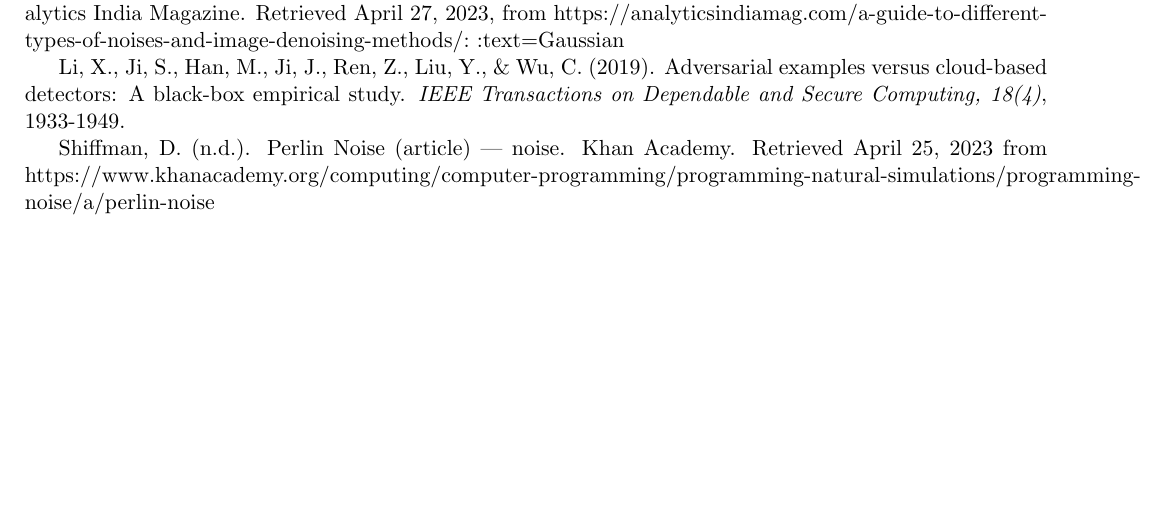
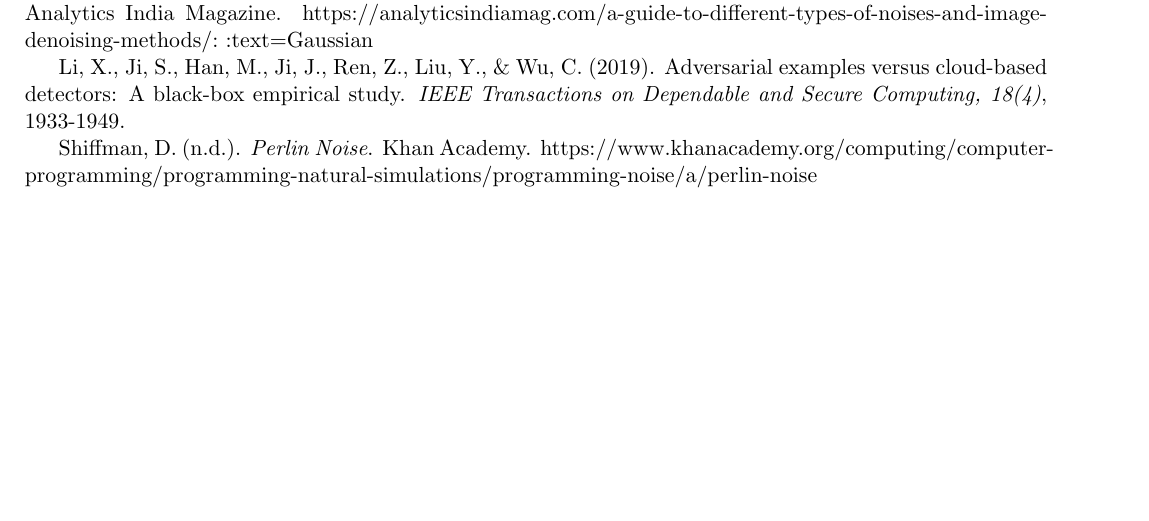
Before and after one commit to jschnnn/IE332Project2, a LaTeX problem sheet (IE332_Assignment_Template (2).tex): part of page 9 of 13, cut so that both start at the same text. Compiled offline with pdfLaTeX.

Commit message:
Update IE332_Assignment_Template (2).tex

```diff
--- a/IE332_Assignment_Template (2).tex
+++ b/IE332_Assignment_Template (2).tex
@@ -293,11 +293,11 @@ The way of evaluating attacks is done separately, with a separate function evalu
 
 Goodfellow, I. J., Shlens, J., \& Szegedy, C. (2014). \textit{Explaining and harnessing adversarial examples. arXiv preprint arXiv:1412.6572.}
 
-Lendave, V. (2021, September 22). A guide to different types of noises and image denoising methods. Analytics India Magazine. Retrieved April 27, 2023, from https://analyticsindiamag.com/a-guide-to-different-types-of-noises-and-image-denoising-methods/#:~:text=Gaussian%20noise%20has%20a%20uniform,distribution%20has%20a%20bell%20shape.
+Lendave, V. (2021, September 22). \textit{A guide to different types of noises and image denoising methods}. Analytics India Magazine. https://analyticsindiamag.com/a-guide-to-different-types-of-noises-and-image-denoising-methods/#:~:text=Gaussian%20noise%20has%20a%20uniform,distribution%20has%20a%20bell%20shape.
 
 Li, X., Ji, S., Han, M., Ji, J., Ren, Z., Liu, Y., \& Wu, C. (2019). Adversarial examples versus cloud-based detectors: A black-box empirical study. \textit{IEEE Transactions on Dependable and Secure Computing, 18(4)}, 1933-1949.
 
-Shiffman, D. (n.d.). Perlin Noise (article) | noise. Khan Academy. Retrieved April 25, 2023 from https://www.khanacademy.org/computing/computer-programming/programming-natural-simulations/programming-noise/a/perlin-noise
+Shiffman, D. (n.d.). \textit{Perlin Noise}. Khan Academy. https://www.khanacademy.org/computing/computer-programming/programming-natural-simulations/programming-noise/a/perlin-noise
 
 \end{hangparas}
 
```
